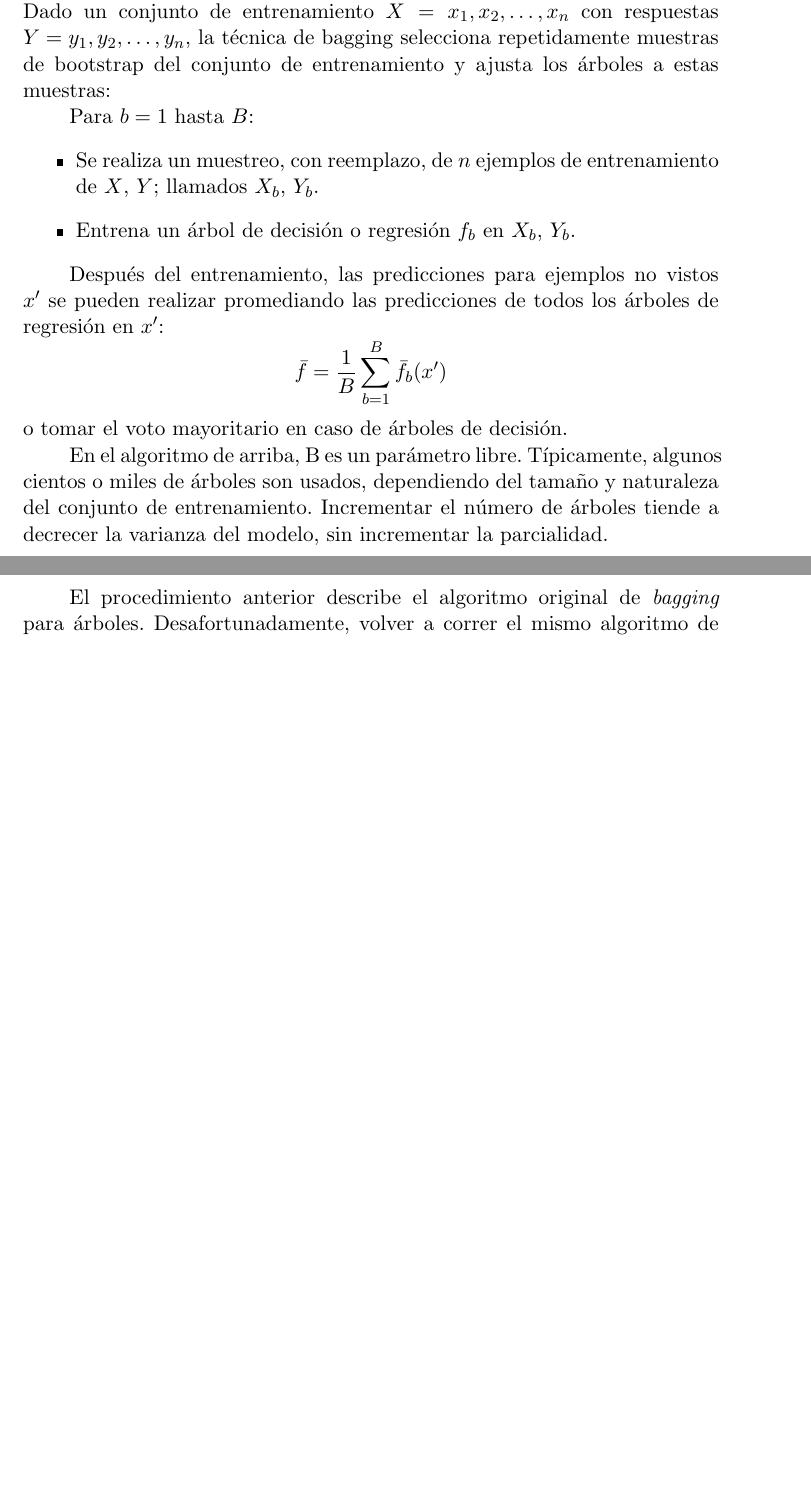
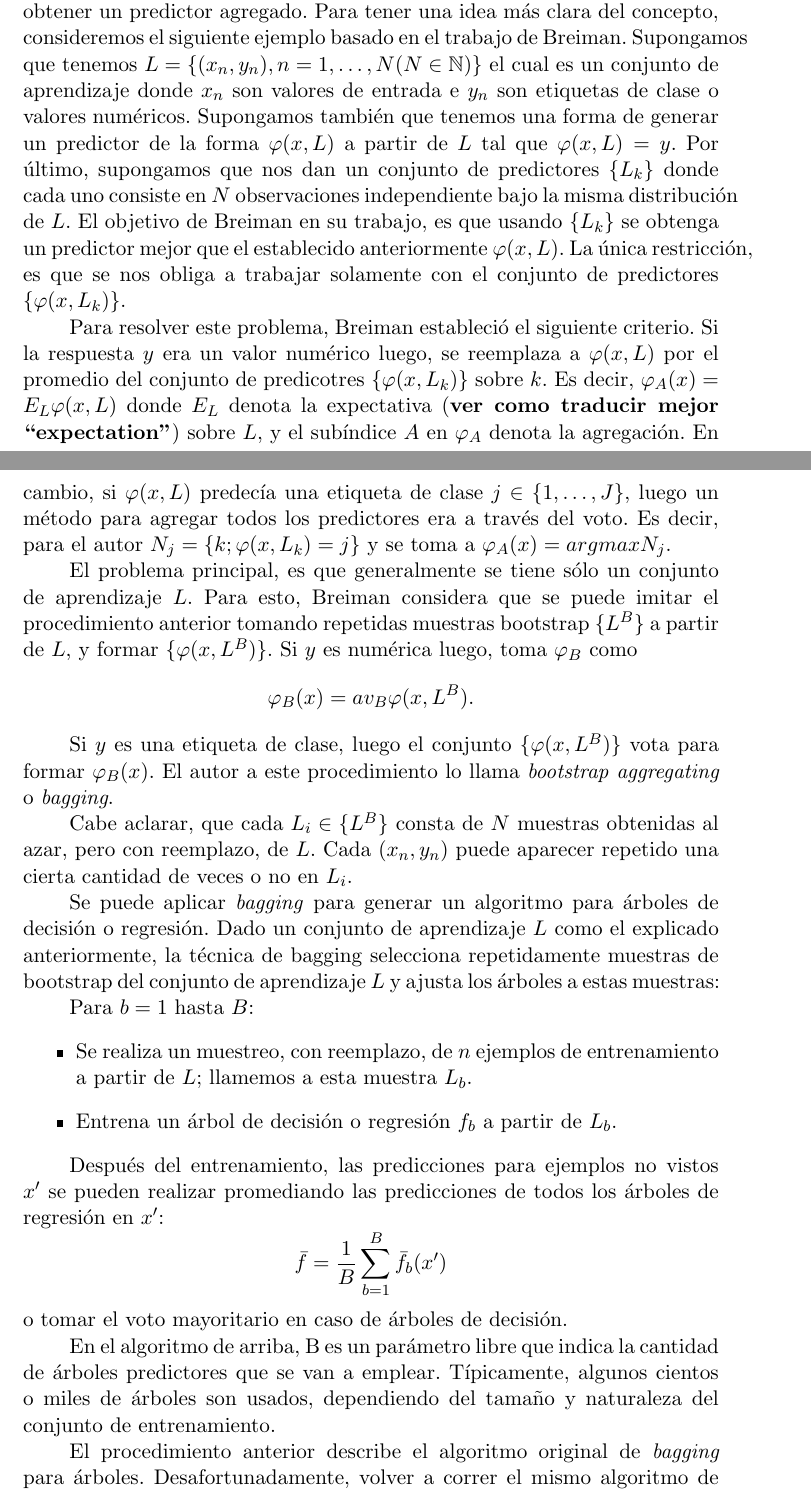
Before and after one commit to felipebetancur/tesis, a LaTeX paper (main.tex, which reads capitulo2/random_forests.tex): two parts of pages 17 and 18 of 32 before the commit and two parts of pages 17 and 18 of 33 after it, joined at a grey line, cut at the place of the change, the shorter picture padded with empty space. Compiled offline with pdfLaTeX.

Commit message:
Se modifico random forest para explicar un poco mas de bagging. Se agrego el paquete amssymb a main para usar poder usar simbolos.

```diff
--- a/capitulo2/random_forests.tex
+++ b/capitulo2/random_forests.tex
@@ -4,16 +4,29 @@
 
-	El algoritmo de entrenamiento para random forest aplica la técnica general de \textit{bootstrap aggregating}(agregación bootstrap) o \textit{bagging}(embolsado). Dado un conjunto de entrenamiento $X = x_1, x_2, \dots, x_n $ con respuestas $ Y = y_1, y_2, \dots, y_n $, la técnica de bagging selecciona repetidamente muestras de bootstrap del conjunto de entrenamiento y ajusta los árboles a estas muestras:
+	El algoritmo de entrenamiento para random forest aplica la técnica general de \textit{bootstrap aggregating}(agregación bootstrap) o \textit{bagging}(embolsado). Esta técnica fue desarrollada también por Breiman en 1996 ~\cite{LBreiman96} y es un método para generar múltiples versiones de un predictor y usar estos para obtener un predictor agregado. Para tener una idea más clara del concepto, consideremos el siguiente ejemplo basado en el trabajo de Breiman. Supongamos que tenemos $L = \{ (x_n,y_n), n = 1,\dots, N (N \in \mathbb{N}) \}$ el cual es un conjunto de aprendizaje donde $x_n$ son valores de entrada e $y_n$ son etiquetas de clase o valores numéricos. Supongamos también que tenemos una forma de generar un predictor de la forma $\varphi(x,L)$ a partir de $L$ tal que $ \varphi(x,L) = y $. Por último, supongamos que nos dan un conjunto de predictores $\{ L_k \}$ donde cada uno consiste en $N$ observaciones independiente bajo la misma distribución de $L$. El objetivo de Breiman en su trabajo, es que usando $\{ L_k \}$ se obtenga un predictor mejor que el establecido anteriormente $\varphi(x,L)$. La única restricción, es que se nos obliga a trabajar solamente con el conjunto de predictores $\{ \varphi(x, L_k)\} $.
+
+	Para resolver este problema, Breiman estableció el siguiente criterio. Si la respuesta $y$ era un valor numérico luego, se reemplaza a $\varphi(x,L)$ por el promedio del conjunto de predicotres $ \{ \varphi(x, L_k)\} $ sobre $k$. Es decir, $\varphi_A(x) = E_L\varphi(x,L)$ donde $E_L$ denota la expectativa (\textbf{ver como traducir mejor ``expectation''}) sobre $L$, y el subíndice $A$ en $\varphi_A$ denota la agregación. En cambio, si $ \varphi(x,L)$ predecía una etiqueta de clase $j \in \{ 1,\dots, J \} $, luego un método para agregar todos los predictores era a través del voto. Es decir, para el autor $N_j = \{ k;\varphi(x, L_k) = j \}$ y se toma a $\varphi_A(x) = argmax N_j$.
+
+	El problema principal, es que generalmente se tiene sólo un conjunto de aprendizaje $L$. Para esto, Breiman considera que se puede imitar el procedimiento anterior tomando repetidas muestras bootstrap $\{ L^{B} \}$ a partir de $L$, y formar $\{ \varphi(x, L^{B}) \}$. Si $y$ es numérica luego, toma $\varphi_B$ como
+	\begin{align*}
+		\varphi_B(x) = av_B\varphi(x,L^{B}).
+	\end{align*}
+
+	Si $y$ es una etiqueta de clase, luego el conjunto  $\{ \varphi(x, L^{B}) \}$ vota para formar $\varphi_B(x)$. El autor a este procedimiento lo llama  \textit{bootstrap aggregating} o \textit{bagging}.
+
+	Cabe aclarar, que cada $L_i \in \{ L^{B} \}$ consta de $N$ muestras obtenidas al azar, pero con reemplazo, de $L$. Cada $(x_n, y_n)$ puede aparecer repetido una cierta cantidad de veces o no en $L_i$.
+
+	Se puede aplicar \textit{bagging} para generar un algoritmo para árboles de decisión o regresión. Dado un conjunto de aprendizaje $L$ como el explicado anteriormente, la técnica de bagging selecciona repetidamente muestras de bootstrap del conjunto de aprendizaje $L$ y ajusta los árboles a estas muestras:
 
 	Para $b=1$ hasta $B$:
 	\begin{itemize}
-		\item Se realiza un muestreo, con reemplazo, de $n$ ejemplos de entrenamiento de $X$, $Y$; llamados $X_b$, $Y_b$.
-		\item Entrena un árbol de decisión o regresión $f_b$ en $X_b$, $Y_b$.
+		\item Se realiza un muestreo, con reemplazo, de $n$ ejemplos de entrenamiento a partir de $L$; llamemos a esta muestra $L_b$.
+		\item Entrena un árbol de decisión o regresión $f_b$ a partir de $L_b$.
 	\end{itemize}
 
 	Después del entrenamiento, las predicciones para ejemplos no vistos $x'$ se pueden realizar promediando las predicciones de todos los árboles de regresión en $x'$:
 	$$\bar{f} = \frac{1}{B}\sum_{b=1}^B\bar{f_b}(x')$$
 	o tomar el voto mayoritario en caso de árboles de decisión.
 
-	En el algoritmo de arriba, B es un parámetro libre. Típicamente, algunos cientos o miles de árboles son usados, dependiendo del tamaño y naturaleza del conjunto de entrenamiento. Incrementar el número de árboles tiende a decrecer la varianza del modelo, sin incrementar la parcialidad.
+	En el algoritmo de arriba, B es un parámetro libre que indica la cantidad de árboles predictores que se van a emplear. Típicamente, algunos cientos o miles de árboles son usados, dependiendo del tamaño y naturaleza del conjunto de entrenamiento.
 
-	El procedimiento anterior describe el algoritmo original de \textit{bagging} para árboles. Desafortunadamente, volver a correr el mismo algoritmo de aprendizaje en diferentes subconjuntos de los datos puede resultar en predictores altamente correlacionados, lo cual limita la reducción de varianza. La técnica conocida como random forest, construye árboles basados en un subconjunto de variables de entrada elegidas al azar. Cada árbol es construido siguiendo el siguiente algoritmo:
+	El procedimiento anterior describe el algoritmo original de \textit{bagging} para árboles. Desafortunadamente, volver a correr el mismo algoritmo de aprendizaje en diferentes subconjuntos de los datos puede resultar en predictores altamente correlacionados, lo cual limita la reducción de varianza. La técnica conocida como \textit{random forest}, construye árboles basados en un subconjunto de variables de entrada elegidas al azar.
--- a/main.tex
+++ b/main.tex
@@ -9,6 +9,7 @@
 \usepackage{hyperref}		% para hipervinculos
 \usepackage[none]{hyphenat}		% para evitar hyphenation
 \usepackage{amsmath} % para centrar las ecuaciones
+\usepackage{amssymb}
 \numberwithin{equation}{subsection}
 \usepackage[section]{placeins}  % para que LaTeX no ponga los floats(imágenes) fuera de sección
 
```
Also changed, not shown: capitulo2/random_forests.tex (10 more changed lines).
